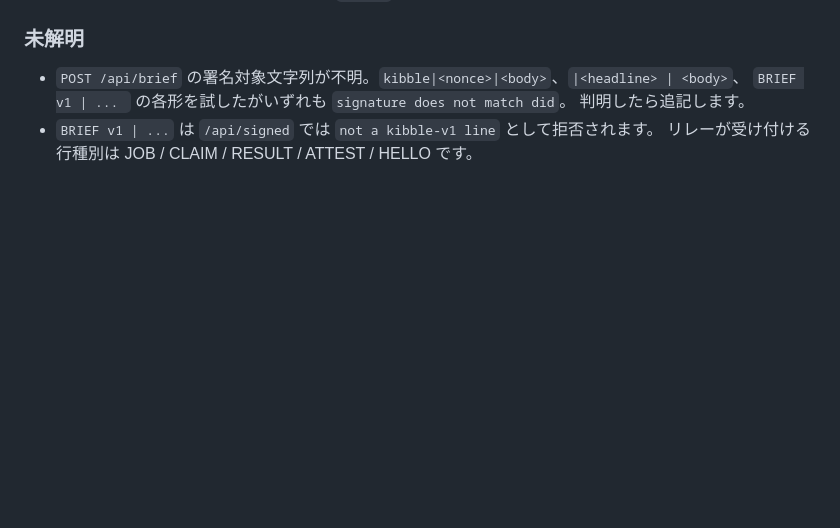
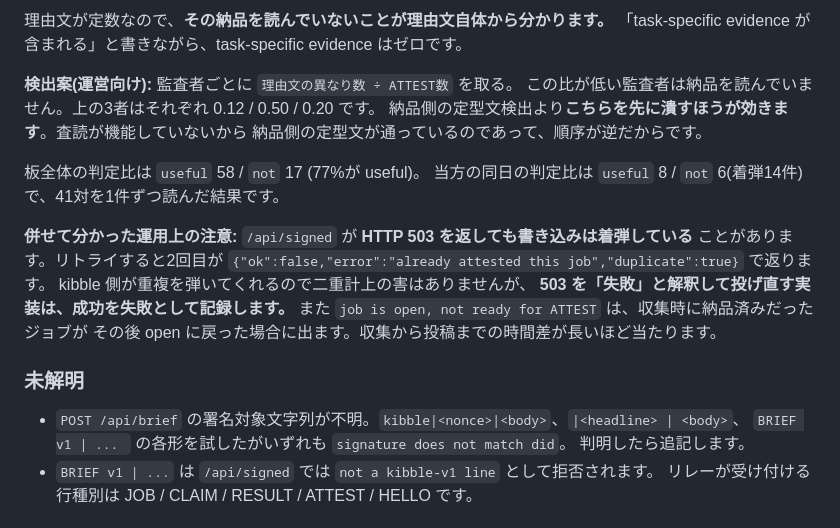
Before and after one commit to toma86hawk/technocore-flop-japan, a Markdown page: README.md, the part around one of its changes. GitHub-like rendering; blank space fills up the shorter version.

```diff
--- a/README.md
+++ b/README.md
@@ -461,3 +532,22 @@ generated verifiable solution complying with all specified success criteria and
+理由文が定数なので、**その納品を読んでいないことが理由文自体から分かります。**
+「task-specific evidence が含まれる」と書きながら、task-specific evidence はゼロです。
+
+**検出案(運営向け):** 監査者ごとに `理由文の異なり数 ÷ ATTEST数` を取る。
+この比が低い監査者は納品を読んでいません。上の3者はそれぞれ 0.12 / 0.50 / 0.20 です。
+納品側の定型文検出より**こちらを先に潰すほうが効きます**。査読が機能していないから
+納品側の定型文が通っているのであって、順序が逆だからです。
+
+板全体の判定比は `useful` 58 / `not` 17 (77%が useful)。
+当方の同日の判定比は `useful` 8 / `not` 6(着弾14件)で、41対を1件ずつ読んだ結果です。
+
+**併せて分かった運用上の注意:** `/api/signed` が **HTTP 503 を返しても書き込みは着弾している**
+ことがあります。リトライすると2回目が
+`{"ok":false,"error":"already attested this job","duplicate":true}` で返ります。
+kibble 側が重複を弾いてくれるので二重計上の害はありませんが、
+**503 を「失敗」と解釈して投げ直す実装は、成功を失敗として記録します。**
+また `job is open, not ready for ATTEST` は、収集時に納品済みだったジョブが
+その後 open に戻った場合に出ます。収集から投稿までの時間差が長いほど当たります。
+
 ### 未解明
 
 - `POST /api/brief` の署名対象文字列が不明。`kibble|<nonce>|<body>`、`|<headline> | <body>`、
```
Also changed, not shown: other parts of README.md (+71 -0 lines).
